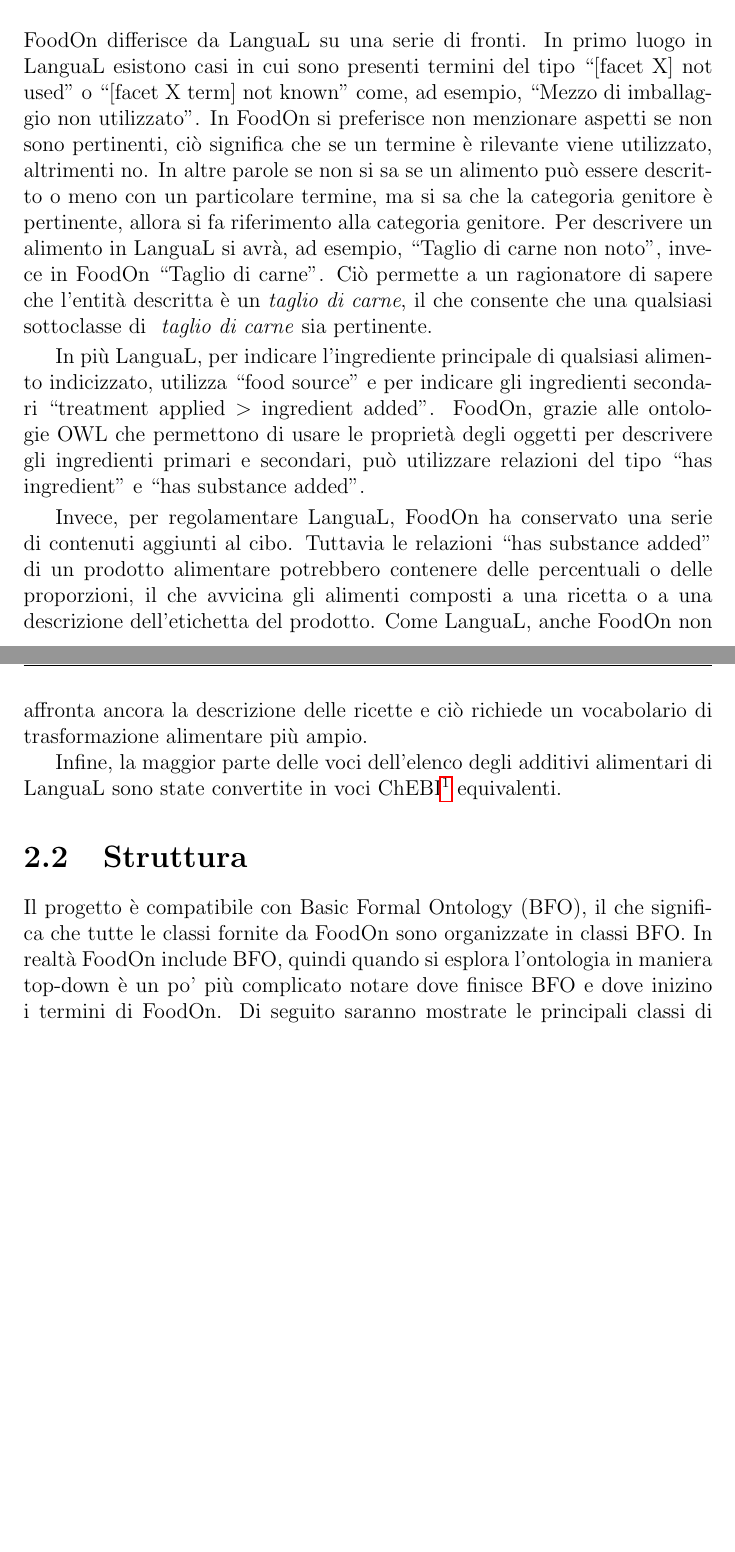
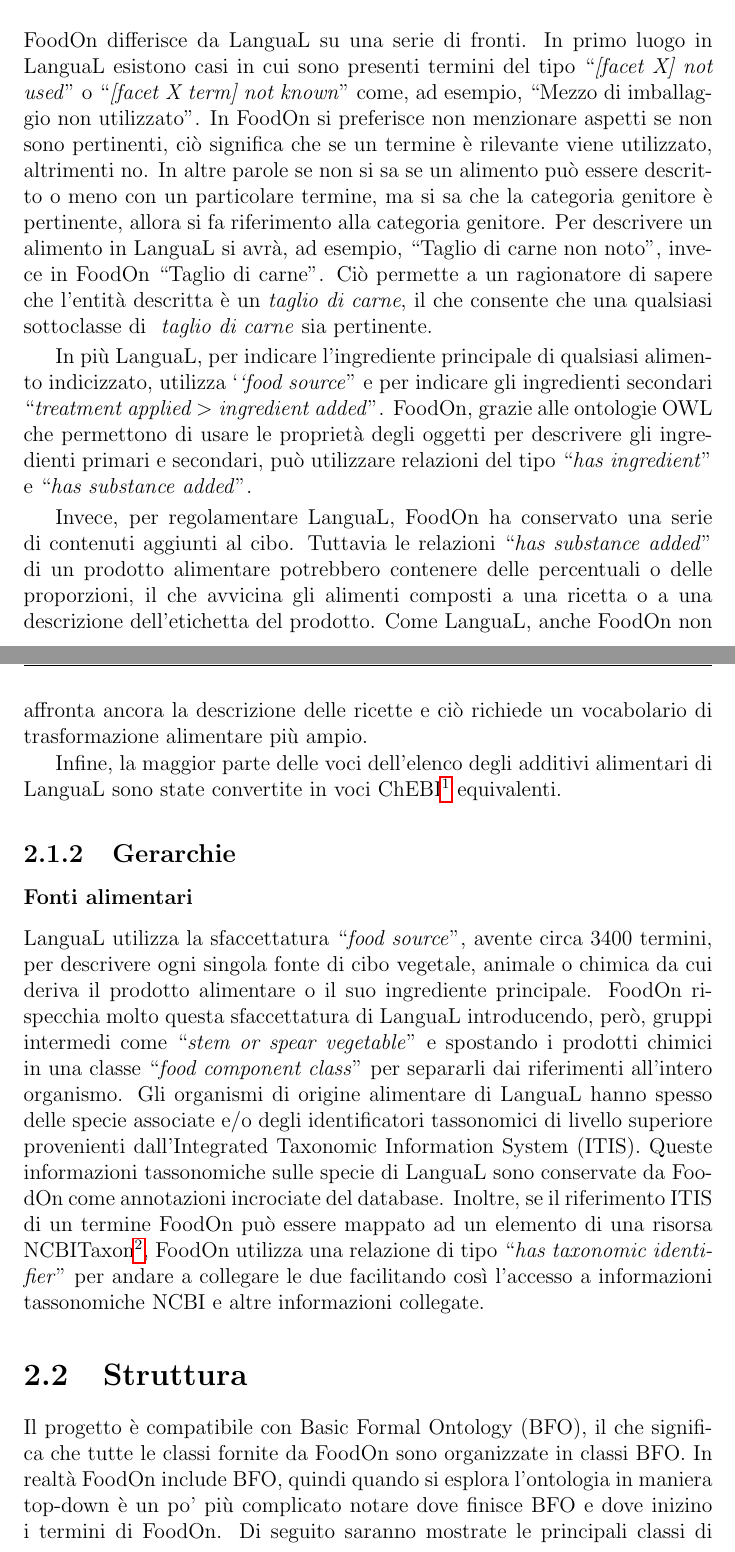
Before and after one commit to LorenzoChiana/SemanticWeb2020, a LaTeX book (Assignment01/Assignment01.TEX, which reads Assignment01/capitolo2.tex): two parts of pages 11 and 12 of 20, joined at a grey line, cut so that both start at the same text, the shorter picture padded with empty space. Compiled offline with pdfLaTeX; the source files are stored in an older character set and shown here as Unicode.

Commit message:
Gerarchie - fonti alimentari

```diff
--- a/Assignment01/capitolo2.tex
+++ b/Assignment01/capitolo2.tex
@@ -38,20 +38,30 @@
 \index{Differenze}
 
 FoodOn differisce da LanguaL su una serie di fronti.
-In primo luogo in LanguaL esistono casi in cui sono presenti termini del tipo ``[facet X] not used" o ``[facet X term] not known" come, ad esempio, ``Mezzo di imballaggio non utilizzato".
+In primo luogo in LanguaL esistono casi in cui sono presenti termini del tipo ``\textit{[facet X] not used}" o ``\textit{[facet X term] not known}" come, ad esempio, ``Mezzo di imballaggio non utilizzato".
 In FoodOn si preferisce non menzionare aspetti se non sono pertinenti, ciò significa che se un termine è rilevante viene utilizzato, altrimenti no.
 In altre parole se non si sa se un alimento può essere descritto o meno con un particolare termine, ma si sa che la categoria genitore è pertinente, allora si fa riferimento alla categoria genitore.
 Per descrivere un alimento in LanguaL si avrà, ad esempio, ``Taglio di carne non noto", invece in FoodOn ``Taglio di carne".
 Ciò permette a un ragionatore di sapere che l'entità descritta è un \textit{taglio di carne}, il che consente che una qualsiasi sottoclasse di \textit{ taglio di carne} sia pertinente.
 
-In più LanguaL, per indicare l'ingrediente principale di qualsiasi alimento indicizzato, utilizza ``food source" e per indicare gli ingredienti secondari ``treatment applied $>$ ingredient added".
-FoodOn, grazie alle ontologie OWL che permettono di usare le proprietà degli oggetti per descrivere gli ingredienti primari e secondari, può utilizzare relazioni del tipo ``has ingredient" e ``has substance added".
+In più LanguaL, per indicare l'ingrediente principale di qualsiasi alimento indicizzato, utilizza `\textit{`food source}" e per indicare gli ingredienti secondari ``\textit{treatment applied $>$ ingredient added}".
+FoodOn, grazie alle ontologie OWL che permettono di usare le proprietà degli oggetti per descrivere gli ingredienti primari e secondari, può utilizzare relazioni del tipo ``\textit{has ingredient}" e ``\textit{has substance added}".
 
 Invece, per regolamentare LanguaL, FoodOn ha conservato una serie di contenuti aggiunti al cibo.
-Tuttavia le relazioni ``has substance added" di un prodotto alimentare potrebbero contenere delle percentuali o delle proporzioni, il che avvicina gli alimenti composti a una ricetta o a una descrizione dell'etichetta del prodotto.
+Tuttavia le relazioni ``\textit{has substance added}" di un prodotto alimentare potrebbero contenere delle percentuali o delle proporzioni, il che avvicina gli alimenti composti a una ricetta o a una descrizione dell'etichetta del prodotto.
 Come LanguaL, anche FoodOn non affronta ancora la descrizione delle ricette e ciò richiede un vocabolario di trasformazione alimentare più ampio.
 
 Infine, la maggior parte delle voci dell'elenco degli additivi alimentari di LanguaL sono state convertite in voci ChEBI\footnote{Chemical Entities of Biological Interest (ChEBI) è un database e ontologia riguardante entità molecolari focalizzate su composti chimici ``piccoli", che fa parte di Open Biomedical Ontologies.} equivalenti.
+
+\subsection{Gerarchie}
+\index{Gerarchie}
+\subsubsection{Fonti alimentari}
+\index{Fonti alimentari}
+LanguaL utilizza la sfaccettatura ``\textit{food source}", avente circa 3400 termini, per descrivere ogni singola fonte di cibo vegetale, animale o chimica da cui deriva il prodotto alimentare o il suo ingrediente principale.
+FoodOn rispecchia molto questa sfaccettatura di LanguaL introducendo, però, gruppi intermedi come ``\textit{stem or spear vegetable}" e spostando i prodotti chimici in una classe ``\textit{food component class}" per separarli dai riferimenti all'intero organismo.
+Gli organismi di origine alimentare di LanguaL hanno spesso delle specie associate e/o degli identificatori tassonomici di livello superiore provenienti dall'Integrated Taxonomic Information System (ITIS).
+Queste informazioni tassonomiche sulle specie di LanguaL sono conservate da FoodOn come annotazioni incrociate del database.
+Inoltre, se il riferimento ITIS di un termine FoodOn può essere mappato ad un elemento di una risorsa NCBITaxon\footnote{L'ontologia NCBITaxon è una traduzione automatica del database tassonomico dell'NCBI in OBO/OWL.}, FoodOn utilizza una relazione di tipo ``\textit{has taxonomic identifier}" per andare a collegare le due facilitando così l'accesso a informazioni tassonomiche NCBI e altre informazioni collegate.
 
 \section{Struttura}
 \index{Struttura}
```
Also changed, not shown: Assignment01/Assignment01.pdf, Assignment01/capitolo2.tex (6 more changed lines), 1 other file.
